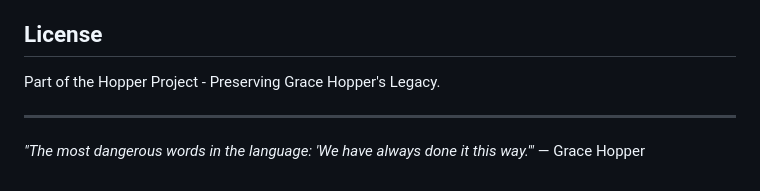
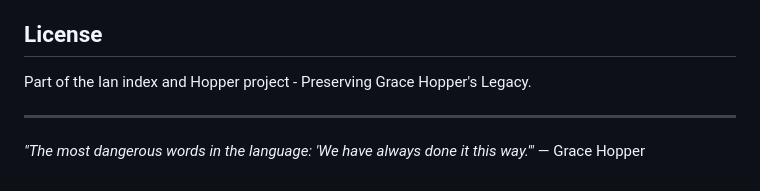
Before and after one commit to Zaneham/Flow-matic, a Markdown page: README.md, the part around the change. Rendered like a GitHub page.

Commit message:
Update project description in README

```diff
--- a/README.md
+++ b/README.md
@@ -264,7 +264,7 @@ This is how FLOW-MATIC achieved runtime polymorphism without objects or function
 
 ## License
 
-Part of the Hopper Project - Preserving Grace Hopper's Legacy.
+Part of the Ian index and Hopper project - Preserving Grace Hopper's Legacy.
 
 ---
 
```
